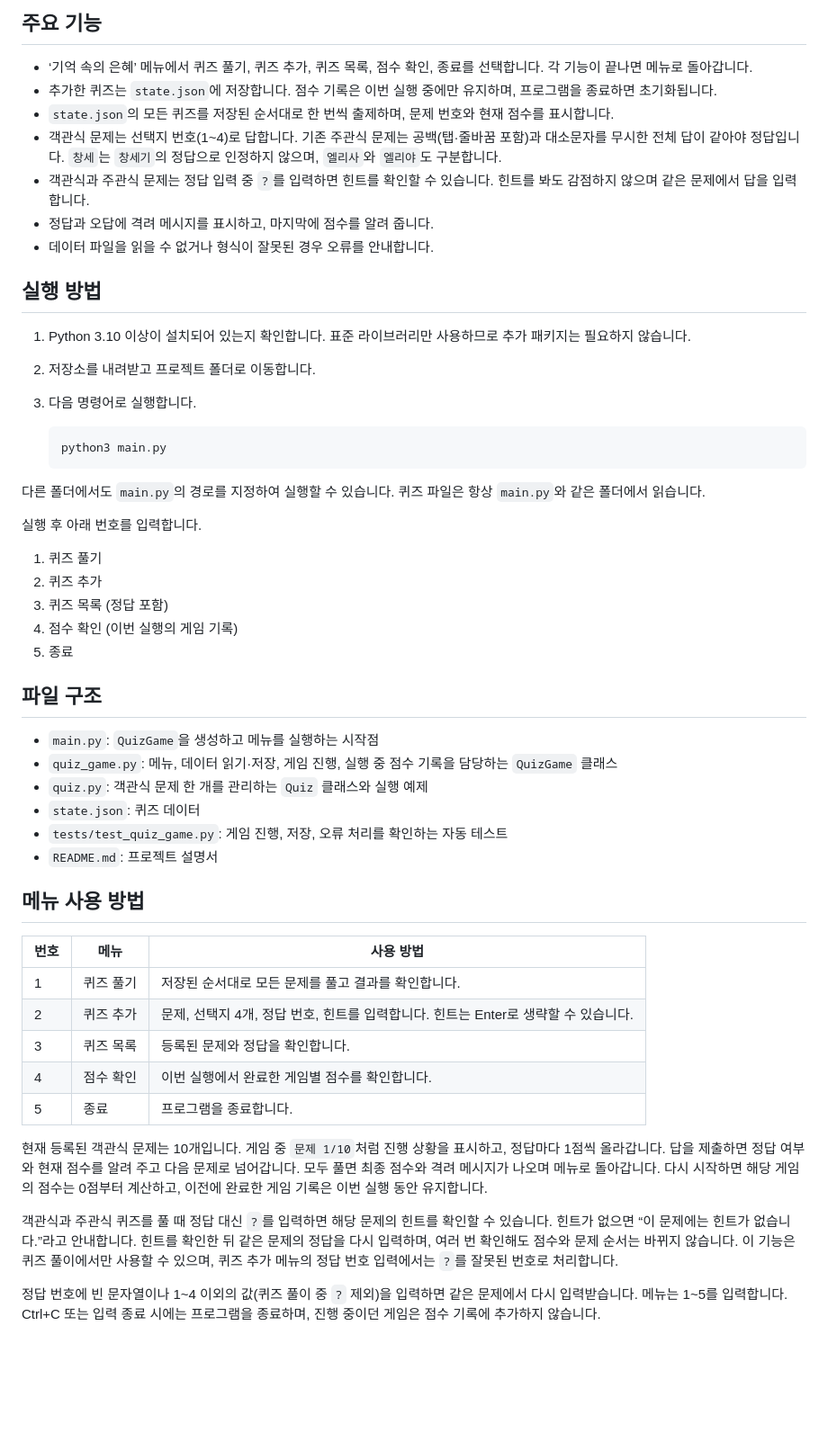
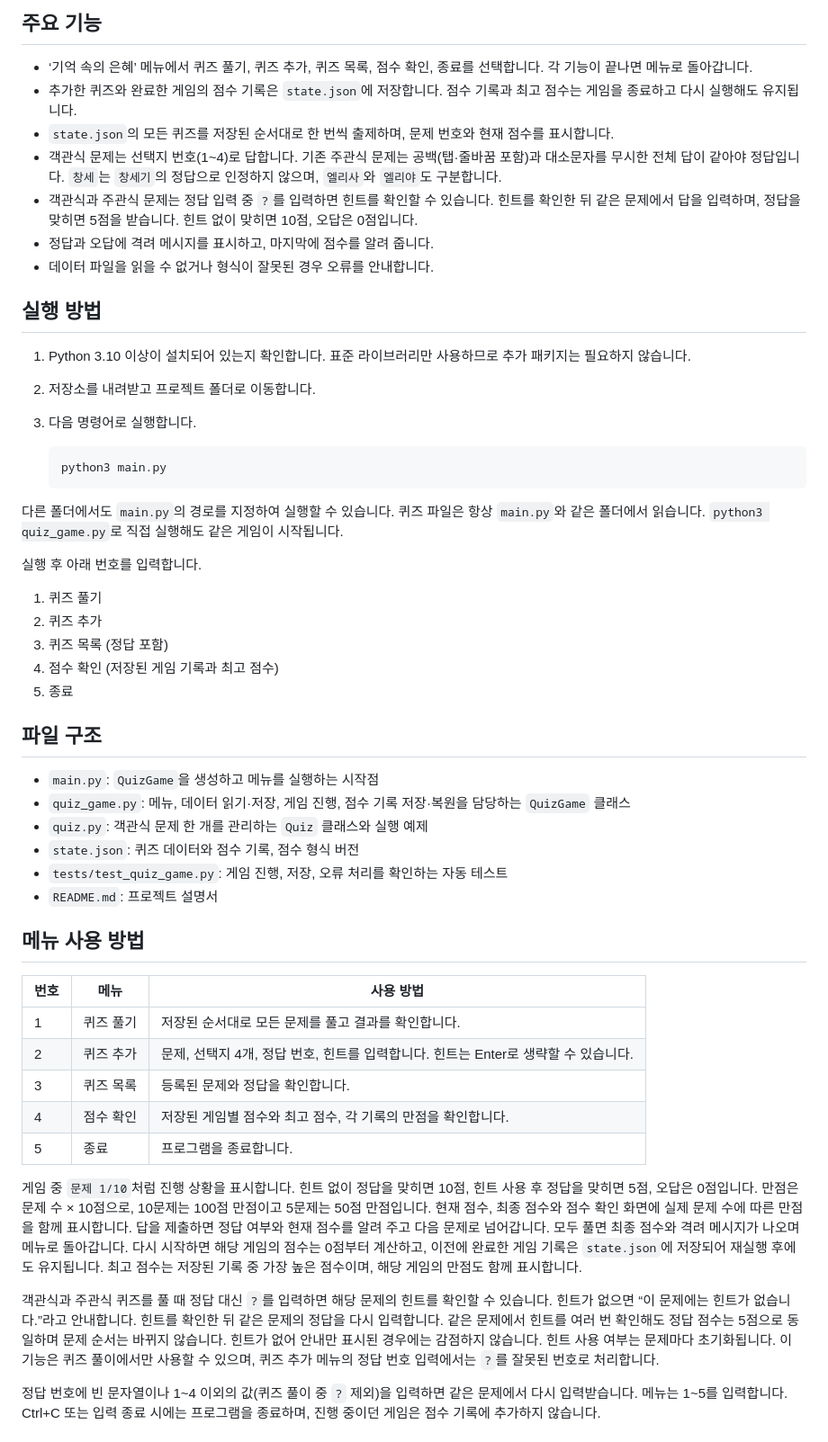
Before and after one commit to binary67890/myfirstgame, a Markdown page: README.md, the part around one of its changes. Shown at 90% size. Rendered like a GitHub page; blank space fills up the shorter version.

````diff
--- a/README.md
+++ b/README.md
@@ -5,10 +5,10 @@
 ## 주요 기능
 
 - ‘기억 속의 은혜’ 메뉴에서 퀴즈 풀기, 퀴즈 추가, 퀴즈 목록, 점수 확인, 종료를 선택합니다. 각 기능이 끝나면 메뉴로 돌아갑니다.
-- 추가한 퀴즈는 `state.json`에 저장합니다. 점수 기록은 이번 실행 중에만 유지하며, 프로그램을 종료하면 초기화됩니다.
+- 추가한 퀴즈와 완료한 게임의 점수 기록은 `state.json`에 저장합니다. 점수 기록과 최고 점수는 게임을 종료하고 다시 실행해도 유지됩니다.
 - `state.json`의 모든 퀴즈를 저장된 순서대로 한 번씩 출제하며, 문제 번호와 현재 점수를 표시합니다.
 - 객관식 문제는 선택지 번호(1~4)로 답합니다. 기존 주관식 문제는 공백(탭·줄바꿈 포함)과 대소문자를 무시한 전체 답이 같아야 정답입니다. `창세`는 `창세기`의 정답으로 인정하지 않으며, `엘리사`와 `엘리야`도 구분합니다.
-- 객관식과 주관식 문제는 정답 입력 중 `?`를 입력하면 힌트를 확인할 수 있습니다. 힌트를 봐도 감점하지 않으며 같은 문제에서 답을 입력합니다.
+- 객관식과 주관식 문제는 정답 입력 중 `?`를 입력하면 힌트를 확인할 수 있습니다. 힌트를 확인한 뒤 같은 문제에서 답을 입력하며, 정답을 맞히면 5점을 받습니다. 힌트 없이 맞히면 10점, 오답은 0점입니다.
 - 정답과 오답에 격려 메시지를 표시하고, 마지막에 점수를 알려 줍니다.
 - 데이터 파일을 읽을 수 없거나 형식이 잘못된 경우 오류를 안내합니다.
 
@@ -22,22 +22,22 @@
    python3 main.py
    ```
 
-다른 폴더에서도 `main.py`의 경로를 지정하여 실행할 수 있습니다. 퀴즈 파일은 항상 `main.py`와 같은 폴더에서 읽습니다.
+다른 폴더에서도 `main.py`의 경로를 지정하여 실행할 수 있습니다. 퀴즈 파일은 항상 `main.py`와 같은 폴더에서 읽습니다. `python3 quiz_game.py`로 직접 실행해도 같은 게임이 시작됩니다.
 
 실행 후 아래 번호를 입력합니다.
 
 1. 퀴즈 풀기
 2. 퀴즈 추가
 3. 퀴즈 목록 (정답 포함)
-4. 점수 확인 (이번 실행의 게임 기록)
+4. 점수 확인 (저장된 게임 기록과 최고 점수)
 5. 종료
 
 ## 파일 구조
 
 - `main.py`: `QuizGame`을 생성하고 메뉴를 실행하는 시작점
-- `quiz_game.py`: 메뉴, 데이터 읽기·저장, 게임 진행, 실행 중 점수 기록을 담당하는 `QuizGame` 클래스
+- `quiz_game.py`: 메뉴, 데이터 읽기·저장, 게임 진행, 점수 기록 저장·복원을 담당하는 `QuizGame` 클래스
 - `quiz.py`: 객관식 문제 한 개를 관리하는 `Quiz` 클래스와 실행 예제
-- `state.json`: 퀴즈 데이터
+- `state.json`: 퀴즈 데이터와 점수 기록, 점수 형식 버전
 - `tests/test_quiz_game.py`: 게임 진행, 저장, 오류 처리를 확인하는 자동 테스트
 - `README.md`: 프로젝트 설명서
 
@@ -48,12 +48,12 @@
 | 1 | 퀴즈 풀기 | 저장된 순서대로 모든 문제를 풀고 결과를 확인합니다. |
 | 2 | 퀴즈 추가 | 문제, 선택지 4개, 정답 번호, 힌트를 입력합니다. 힌트는 Enter로 생략할 수 있습니다. |
 | 3 | 퀴즈 목록 | 등록된 문제와 정답을 확인합니다. |
-| 4 | 점수 확인 | 이번 실행에서 완료한 게임별 점수를 확인합니다. |
+| 4 | 점수 확인 | 저장된 게임별 점수와 최고 점수, 각 기록의 만점을 확인합니다. |
 | 5 | 종료 | 프로그램을 종료합니다. |
 
-현재 등록된 객관식 문제는 10개입니다. 게임 중 `문제 1/10`처럼 진행 상황을 표시하고, 정답마다 1점씩 올라갑니다. 답을 제출하면 정답 여부와 현재 점수를 알려 주고 다음 문제로 넘어갑니다. 모두 풀면 최종 점수와 격려 메시지가 나오며 메뉴로 돌아갑니다. 다시 시작하면 해당 게임의 점수는 0점부터 계산하고, 이전에 완료한 게임 기록은 이번 실행 동안 유지합니다.
+게임 중 `문제 1/10`처럼 진행 상황을 표시합니다. 힌트 없이 정답을 맞히면 10점, 힌트 사용 후 정답을 맞히면 5점, 오답은 0점입니다. 만점은 문제 수 × 10점으로, 10문제는 100점 만점이고 5문제는 50점 만점입니다. 현재 점수, 최종 점수와 점수 확인 화면에 실제 문제 수에 따른 만점을 함께 표시합니다. 답을 제출하면 정답 여부와 현재 점수를 알려 주고 다음 문제로 넘어갑니다. 모두 풀면 최종 점수와 격려 메시지가 나오며 메뉴로 돌아갑니다. 다시 시작하면 해당 게임의 점수는 0점부터 계산하고, 이전에 완료한 게임 기록은 `state.json`에 저장되어 재실행 후에도 유지됩니다. 최고 점수는 저장된 기록 중 가장 높은 점수이며, 해당 게임의 만점도 함께 표시합니다.
 
-객관식과 주관식 퀴즈를 풀 때 정답 대신 `?`를 입력하면 해당 문제의 힌트를 확인할 수 있습니다. 힌트가 없으면 “이 문제에는 힌트가 없습니다.”라고 안내합니다. 힌트를 확인한 뒤 같은 문제의 정답을 다시 입력하며, 여러 번 확인해도 점수와 문제 순서는 바뀌지 않습니다. 이 기능은 퀴즈 풀이에서만 사용할 수 있으며, 퀴즈 추가 메뉴의 정답 번호 입력에서는 `?`를 잘못된 번호로 처리합니다.
+객관식과 주관식 퀴즈를 풀 때 정답 대신 `?`를 입력하면 해당 문제의 힌트를 확인할 수 있습니다. 힌트가 없으면 “이 문제에는 힌트가 없습니다.”라고 안내합니다. 힌트를 확인한 뒤 같은 문제의 정답을 다시 입력합니다. 같은 문제에서 힌트를 여러 번 확인해도 정답 점수는 5점으로 동일하며 문제 순서는 바뀌지 않습니다. 힌트가 없어 안내만 표시된 경우에는 감점하지 않습니다. 힌트 사용 여부는 문제마다 초기화됩니다. 이 기능은 퀴즈 풀이에서만 사용할 수 있으며, 퀴즈 추가 메뉴의 정답 번호 입력에서는 `?`를 잘못된 번호로 처리합니다.
 
 정답 번호에 빈 문자열이나 1~4 이외의 값(퀴즈 풀이 중 `?` 제외)을 입력하면 같은 문제에서 다시 입력받습니다. 메뉴는 1~5를 입력합니다. Ctrl+C 또는 입력 종료 시에는 프로그램을 종료하며, 진행 중이던 게임은 점수 기록에 추가하지 않습니다.
 
````
Also changed, not shown: other parts of README.md (+29 -8 lines), screenshots/04-add-quiz.png (added), screenshots/05-quiz-list.png (added), screenshots/06-best-score.png (added), 3 other files.
